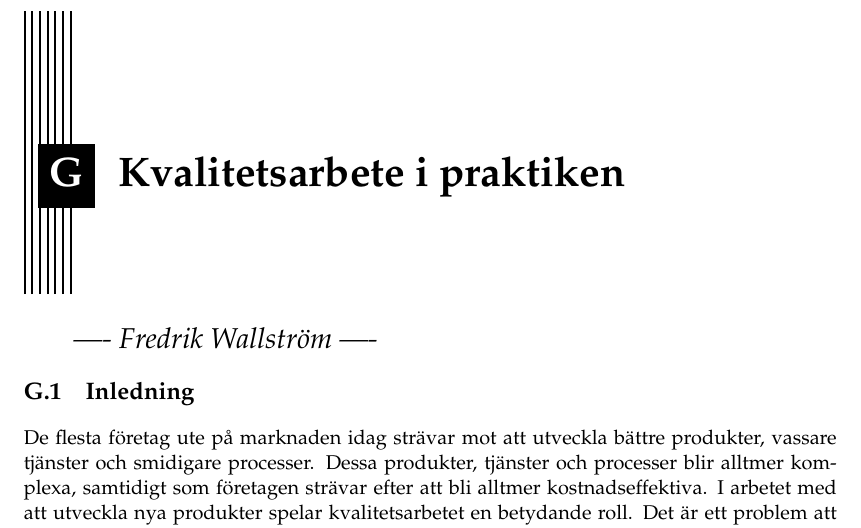
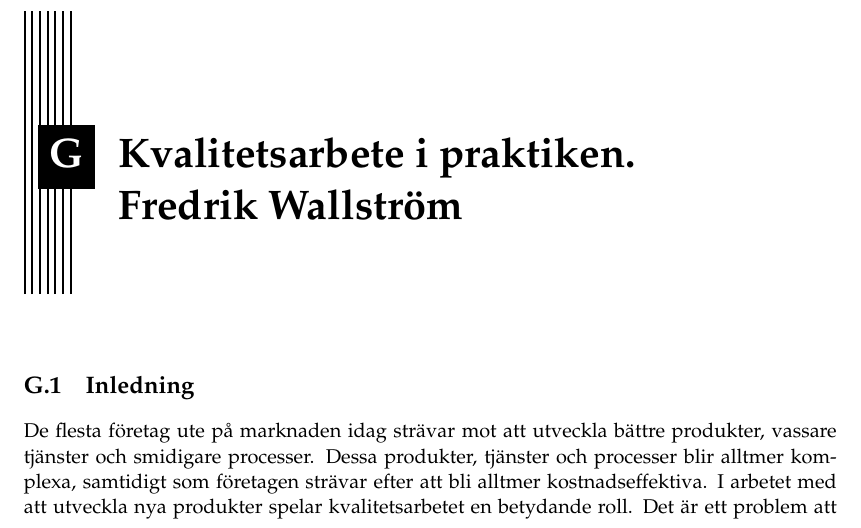
Before and after one commit to PUM-9/kandidatrapport, a LaTeX thesis (student_thesis.tex, which reads wallstrom-report.tex): part of page 27 of 29, cut so that both start at the same text. Compiled offline with pdfLaTeX.

Commit message:
Minor changes in wallstroms report

```diff
--- a/wallstrom-report.tex
+++ b/wallstrom-report.tex
@@ -1,5 +1,4 @@
-\chapter{Kvalitetsarbete i praktiken}
-\chapterprecis{\LARGE{---- Fredrik Wallström ----}}
+\chapter{Kvalitetsarbete i praktiken. Fredrik Wallström}
 \label{cha:indiv-report-person}
 
 \section{Inledning}
```
